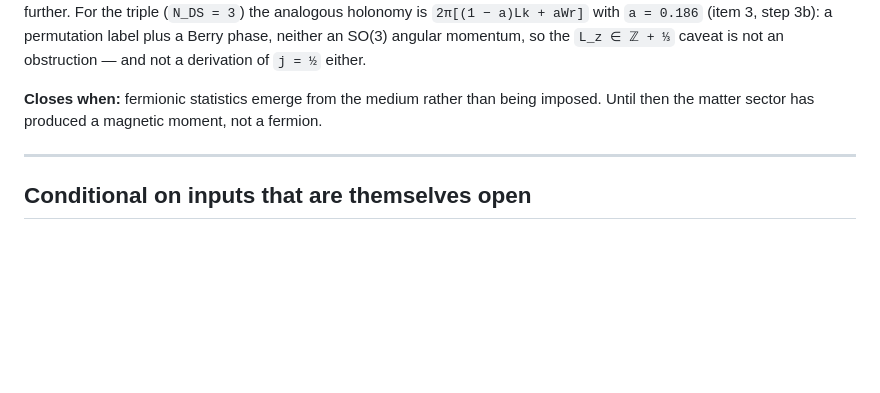
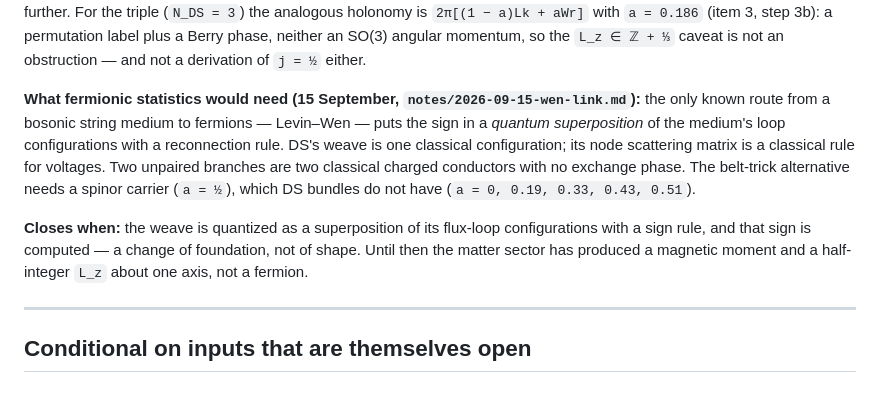
Before and after one commit to rstpier/DipolarString, a Markdown page: matter/OPEN_PROBLEMS.md, the part around the change. GitHub-like rendering; blank space fills up the shorter version.

```diff
--- a/matter/OPEN_PROBLEMS.md
+++ b/matter/OPEN_PROBLEMS.md
@@ -187,9 +187,18 @@ holonomy is `2π[(1 − a)Lk + aWr]` with `a = 0.186` (item 3, step 3b): a permu
 Berry phase, neither an SO(3) angular momentum, so the `L_z ∈ ℤ + ⅓` caveat is not an
 obstruction — and not a derivation of `j = ½` either.
 
-**Closes when:** fermionic statistics emerge from the medium rather than being
-imposed. Until then the matter sector has produced a magnetic moment, not a
-fermion.
+**What fermionic statistics would need (15 September, `notes/2026-09-15-wen-link.md`):**
+the only known route from a bosonic string medium to fermions — Levin–Wen — puts the
+sign in a *quantum superposition* of the medium's loop configurations with a
+reconnection rule. DS's weave is one classical configuration; its node scattering
+matrix is a classical rule for voltages. Two unpaired branches are two classical
+charged conductors with no exchange phase. The belt-trick alternative needs a spinor
+carrier (`a = ½`), which DS bundles do not have (`a = 0, 0.19, 0.33, 0.43, 0.51`).
+
+**Closes when:** the weave is quantized as a superposition of its flux-loop
+configurations with a sign rule, and that sign is computed — a change of foundation,
+not of shape. Until then the matter sector has produced a magnetic moment and a
+half-integer `L_z` about one axis, not a fermion.
 
 ---
 
```
Also changed, not shown: matter/notes/2026-09-15-matter-topology.md (+4 -1 lines), matter/notes/2026-09-15-wen-link.md (added, +98 -0 lines).
